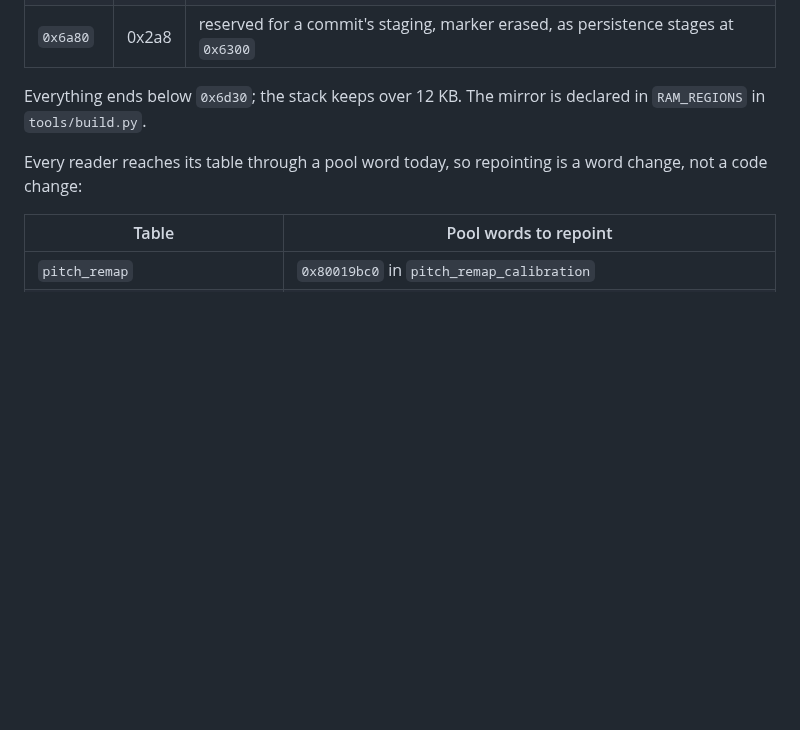
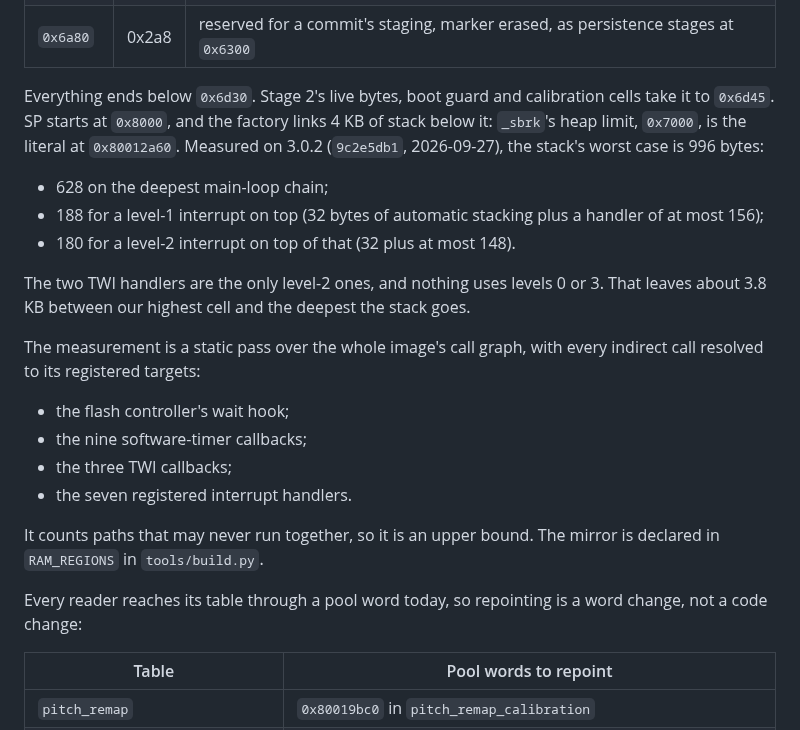
Before and after one commit to triglav-modular/218e-Rewired, a Markdown page: docs/PLAN-SETTINGS.md, the part around the change. Rendered like a GitHub page; blank space fills up the shorter version.

Commit message:
Docs: the stack's worst case is 996 bytes, not "over 12 KB"
PLAN-SETTINGS.md said the stack keeps over 12 KB below the mirror, and
PLAN-2.0.md said about 14 KB. SP starts at 0x8000 and our highest cell is
0x6d45, which is about 4.7 KB. The factory links 4 KB of stack (its _sbrk
heap limit, 0x7000, is the literal at 0x80012a60), and its newlib heap
starts at 0x4748, the end of .bss.

Measured on 3.0.2 (9c2e5db1): a static pass over the whole image's call
graph, from reset and from each registered interrupt handler.
- Every indirect call is resolved to its targets:
  - the flash controller's wait hook, which is never rewritten;
  - nine software-timer callbacks, from the timer_start call sites;
  - three TWI callbacks;
  - seven INTC registrations.
- No recursion.
- The worst case is 996 bytes:
  - 628 on the deepest main-loop chain;
  - 188 for a level-1 interrupt on top: 32 bytes of automatic stacking plus
    a handler of at most 156;
  - 180 for a level-2 interrupt on top of that. The TWI handlers are the
    only level-2 ones, and nothing uses levels 0 or 3.
- That leaves about 3.8 KB above 0x6d45.

Hand-checked against the prologues: main's frame is 8 + 0x2c = 52, and
_get_interrupt_handler's is 20.

The pass counts paths that may never run together, so it is an upper
bound.

Co-Authored-By: Claude Opus 5.5 <noreply@anthropic.com>

```diff
--- a/docs/PLAN-SETTINGS.md
+++ b/docs/PLAN-SETTINGS.md
@@ -162,8 +162,29 @@ baked tables, and edited live by the NRPN handler:
 | `0x6a70` | 8 | loader state: commit state byte (`0` clean, `1` requested, `2` written, `3` failed), the slot loaded (`0xff` none), a pad, the generation word at `+4` |
 | `0x6a80` | 0x2a8 | reserved for a commit's staging, marker erased, as persistence stages at `0x6300` |
 
-Everything ends below `0x6d30`; the stack keeps over 12 KB. The mirror is
-declared in `RAM_REGIONS` in `tools/build.py`.
+Everything ends below `0x6d30`. Stage 2's live bytes, boot guard and
+calibration cells take it to `0x6d45`. SP starts at `0x8000`, and the
+factory links 4 KB of stack below it: `_sbrk`'s heap limit, `0x7000`, is
+the literal at `0x80012a60`. Measured on 3.0.2 (`9c2e5db1`, 2026-09-27),
+the stack's worst case is 996 bytes:
+- 628 on the deepest main-loop chain;
+- 188 for a level-1 interrupt on top (32 bytes of automatic stacking plus
+  a handler of at most 156);
+- 180 for a level-2 interrupt on top of that (32 plus at most 148).
+
+The two TWI handlers are the only level-2 ones, and nothing uses levels 0
+or 3. That leaves about 3.8 KB between our highest cell and the deepest the
+stack goes.
+
+The measurement is a static pass over the whole image's call graph, with
+every indirect call resolved to its registered targets:
+- the flash controller's wait hook;
+- the nine software-timer callbacks;
+- the three TWI callbacks;
+- the seven registered interrupt handlers.
+
+It counts paths that may never run together, so it is an upper bound. The
+mirror is declared in `RAM_REGIONS` in `tools/build.py`.
 
 Every reader reaches its table through a pool word today, so repointing is a
 word change, not a code change:
```
Also changed, not shown: docs/PLAN-2.0.md (+6 -2 lines).
